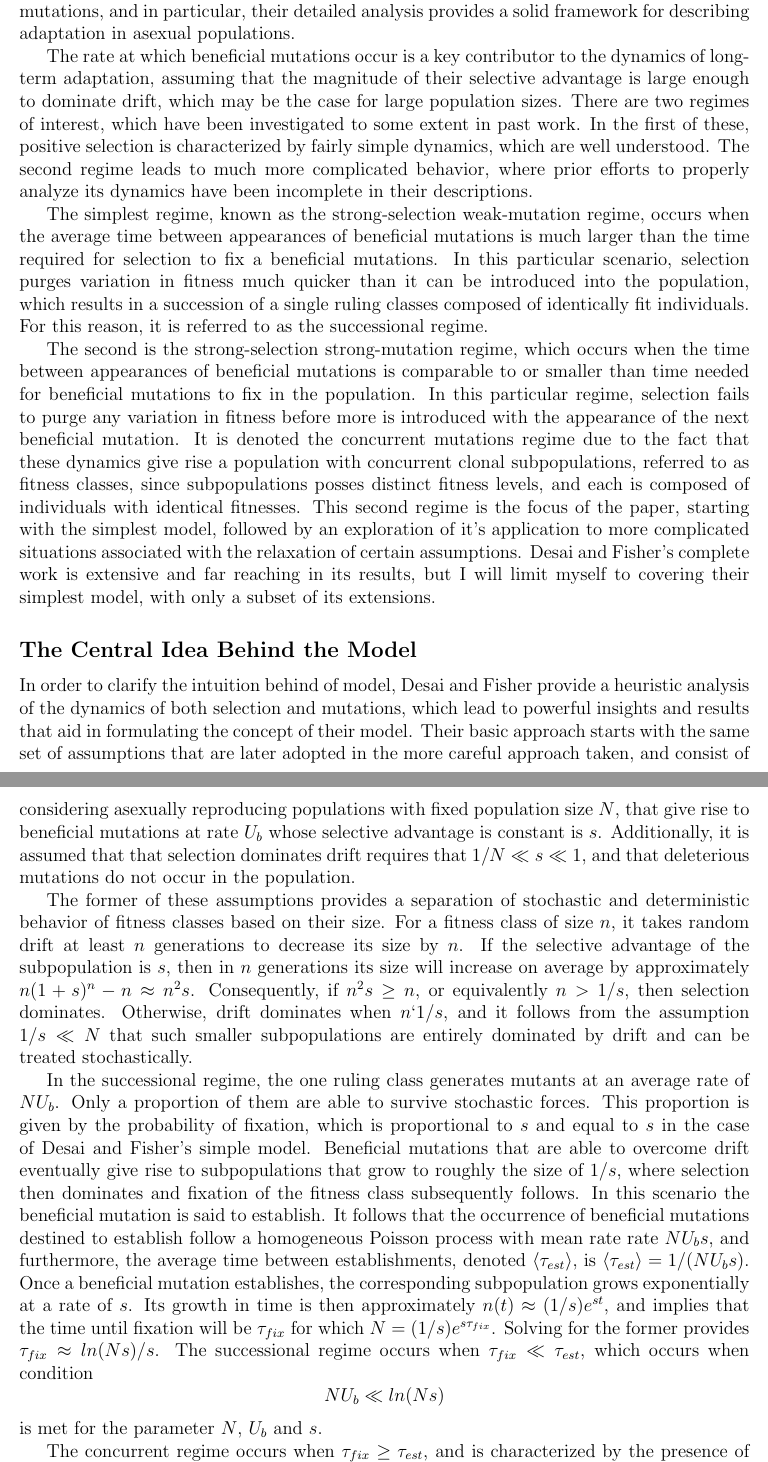
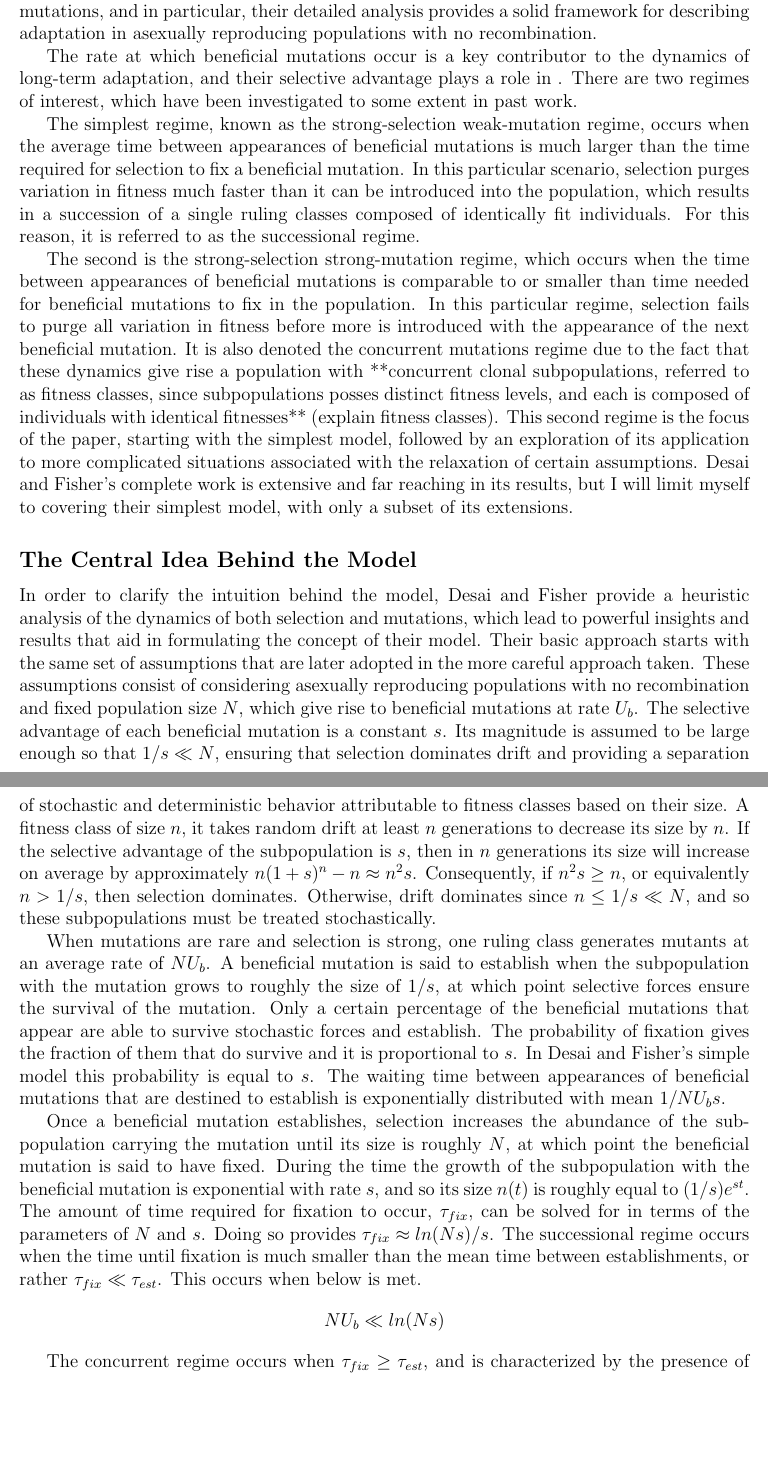
Before and after one commit to kgomez81/kgcomp, a LaTeX document (dfreview.tex): two parts of pages 2 and 3 of 10, joined at a grey line, cut so that both start at the same text, the shorter picture padded with empty space. Compiled offline with pdfLaTeX.

Commit message:
more updates

```diff
--- a/dfreview.tex
+++ b/dfreview.tex
@@ -17,24 +17,27 @@
 
 \newpage
 \subsection*{Introduction}
-Our understanding of beneficial mutations and their dynamics is comparatively less developed than it is for neutral and deleterious mutations.  The detailed work carried out for the latter two has provided important insights into genetic diversity in populations and led to the development of important tools to study and characterize key evolutionary processes in species.  However, beneficial mutations play a fundamental role in the long-term adaptation of species and greatly influence the levels of genetic diversity at linked sites, but our understanding of them limited to the simplest cases due to the complexity often involved in the biological scenarios where positive selection occurs.  This makes the work of Desai and Fisher an important contribution to the existing body of theoretical literature on beneficial mutations, and in particular, their detailed analysis provides a solid framework for describing adaptation in asexual populations.
+Our understanding of beneficial mutations and their dynamics is comparatively less developed than it is for neutral and deleterious mutations.  The detailed work carried out for the latter two has provided important insights into genetic diversity in populations and led to the development of important tools to study and characterize key evolutionary processes in species.  However, beneficial mutations play a fundamental role in the long-term adaptation of species and greatly influence the levels of genetic diversity at linked sites, but our understanding of them limited to the simplest cases due to the complexity often involved in the biological scenarios where positive selection occurs.  This makes the work of Desai and Fisher an important contribution to the existing body of theoretical literature on beneficial mutations, and in particular, their detailed analysis provides a solid framework for describing adaptation in asexually reproducing populations with no recombination.
 
-The rate at which beneficial mutations occur is a key contributor to the dynamics of long-term adaptation, assuming that the magnitude of their selective advantage is large enough to dominate drift, which may be the case for large population sizes.  There are two regimes of interest, which have been investigated to some extent in past work.  In the first of these, positive selection is characterized by fairly simple dynamics, which are well understood.  The second regime leads to much more complicated behavior, where prior efforts to properly analyze its dynamics have been incomplete in their descriptions.
+The rate at which beneficial mutations occur is a key contributor to the dynamics of long-term adaptation, and their selective advantage plays a role in .  There are two regimes of interest, which have been investigated to some extent in past work.
+
+%explain fitness classes
+
+%In the first of these, positive selection is characterized by fairly simple dynamics, which are well understood.  The second regime leads to much more complicated behavior, where prior efforts to properly analyze its dynamics have been incomplete in their descriptions.
 
 %Joanna mentioned that I should cut the explanation of the two regime crap and focus on the explaining why i chose to focus on the concurrent mutations regime, and why its important in reference to the past work of evolution with beneficial mutations focusing on sexuals without linkage (good place to define the notion of fitness class).  More importantly, as a general point, in each section, give a reason why you chose to discuss the information you included.  Why is it important?  In reference to your interest and future work, past work and the mathematics of prior population genetics.
 
-The simplest regime, known as the strong-selection weak-mutation regime, occurs when the average time between appearances of beneficial mutations is much larger than the time required for selection to fix a beneficial mutations.  In this particular scenario, selection purges variation in fitness much quicker than it can be introduced into the population, which results in a succession of a single ruling classes composed of identically fit individuals.  For this reason, it is referred to as the successional regime.
+The simplest regime, known as the strong-selection weak-mutation regime, occurs when the average time between appearances of beneficial mutations is much larger than the time required for selection to fix a beneficial mutation.  In this particular scenario, selection purges variation in fitness much faster than it can be introduced into the population, which results in a succession of a single ruling classes composed of identically fit individuals.  For this reason, it is referred to as the successional regime.
 
-The second is the strong-selection strong-mutation regime, which occurs when the time between appearances of beneficial mutations is comparable to or smaller than time needed for beneficial mutations to fix in the population.  In this particular regime, selection fails to purge any variation in fitness before more is introduced with the appearance of the next beneficial mutation.  It is denoted the concurrent mutations regime due to the fact that these dynamics give rise a population with concurrent clonal subpopulations, referred to as fitness classes, since subpopulations posses distinct fitness levels, and each is composed of individuals with identical fitnesses.  This second regime is the focus of the paper, starting with the simplest model, followed by an exploration of it's application to more complicated situations associated with the relaxation of certain assumptions.  Desai and Fisher's complete work is extensive and far reaching in its results, but I will limit myself to covering their simplest model, with only a subset of its extensions.
+The second is the strong-selection strong-mutation regime, which occurs when the time between appearances of beneficial mutations is comparable to or smaller than time needed for beneficial mutations to fix in the population.  In this particular regime, selection fails to purge all variation in fitness before more is introduced with the appearance of the next beneficial mutation.  It is also denoted the concurrent mutations regime due to the fact that these dynamics give rise a population with **concurrent clonal subpopulations, referred to as fitness classes, since subpopulations posses distinct fitness levels, and each is composed of individuals with identical fitnesses** (explain fitness classes).  This second regime is the focus of the paper, starting with the simplest model, followed by an exploration of its application to more complicated situations associated with the relaxation of certain assumptions.  Desai and Fisher's complete work is extensive and far reaching in its results, but I will limit myself to covering their simplest model, with only a subset of its extensions.
 
 \subsection*{The Central Idea Behind the Model}
-In order to clarify the intuition behind of model, Desai and Fisher provide a heuristic analysis of the dynamics of both selection and mutations, which lead to powerful insights and results that aid in formulating the concept of their model.  Their basic approach starts with the same set of assumptions that are later adopted in the more careful approach taken, and consist of considering asexually reproducing populations with fixed population size $N$, that give rise to beneficial mutations at rate $U_b$ whose selective advantage is constant is $s$.  Additionally, it is assumed that that selection dominates drift requires that $1/N \ll s \ll 1$, and that deleterious mutations do not occur in the population.
+In order to clarify the intuition behind the model, Desai and Fisher provide a heuristic analysis of the dynamics of both selection and mutations, which lead to powerful insights and results that aid in formulating the concept of their model.  Their basic approach starts with the same set of assumptions that are later adopted in the more careful approach taken.  These assumptions consist of considering asexually reproducing populations with no recombination and fixed population size $N$, which give rise to beneficial mutations at rate $U_b$.  The selective advantage of each beneficial mutation is a constant $s$.  Its magnitude is assumed to be large enough so that $1/s \ll N$, ensuring that selection dominates drift and providing a separation of stochastic and deterministic behavior attributable to fitness classes based on their size.  A fitness class of size $n$, it takes random drift at least $n$ generations to decrease its size by $n$.  If the selective advantage of the subpopulation is $s$, then in $n$ generations its size will increase on average by approximately $n(1+s)^n-n \approx n^2s$.  Consequently, if $n^2s \ge n$, or equivalently $n>1/s$, then selection dominates.  Otherwise, drift dominates since $n \leq 1/s \ll N$, and so these subpopulations must be treated stochastically.
 
-The former of these assumptions provides a separation of stochastic and deterministic behavior of fitness classes based on their size.  For a fitness class of size $n$, it takes random drift at least $n$ generations to decrease its size by $n$.  If the selective advantage of the subpopulation is $s$, then in $n$ generations its size will increase on average by approximately $n(1+s)^n-n \approx n^2s$.  Consequently, if $n^2s \ge n$, or equivalently $n>1/s$, then selection dominates.  Otherwise, drift dominates when $n\lq 1/s$, and it follows from the assumption $1/s \ll N$ that such smaller subpopulations are entirely dominated by drift and can be treated stochastically.
+When mutations are rare and selection is strong, one ruling class generates mutants at an average rate of $N U_b$.  A beneficial mutation is said to establish when the subpopulation with the mutation grows to roughly the size of $1/s$, at which point selective forces ensure the survival of the mutation.  Only a certain percentage of the beneficial mutations that appear are able to survive stochastic forces and establish.  The probability of fixation gives the fraction of them that do survive and it is proportional to $s$.  In Desai and Fisher's simple model this probability is equal to $s$.  The waiting time between appearances of beneficial mutations that are destined to establish is exponentially distributed with mean $1/NU_b s$.
 
-In the successional regime, the one ruling class generates mutants at an average rate of $N U_b$.  Only a proportion of them are able to survive stochastic forces.  This proportion is given by the probability of fixation, which is proportional to $s$ and equal to $s$ in the case of Desai and Fisher's simple model.  Beneficial mutations that are able to overcome drift eventually give rise to subpopulations that grow to roughly the size of $1/s$, where selection then dominates and fixation of the fitness class subsequently follows.  In this scenario the beneficial mutation is said to establish.  It follows that the occurrence of beneficial mutations destined to establish follow a homogeneous Poisson process with mean rate rate $NU_b s$, and furthermore, the average time between establishments, denoted $\langle \tau_{est} \rangle$, is $\langle \tau_{est} \rangle = 1/(N U_b s)$.  Once a beneficial mutation establishes, the corresponding subpopulation grows exponentially at a rate of $s$.  Its growth in time is then approximately $n(t)\approx (1/s) e^{st}$, and implies that the time until fixation will be $\tau_{fix}$ for which $N =(1/s)e^{s \tau_{\footnotesize fix}}$.  Solving for the former provides $\tau_{\footnotesize fix} \approx ln(Ns)/s$.  The successional regime occurs when $\tau_{\footnotesize fix} \ll \tau_{\footnotesize est}$, which occurs when condition
+Once a beneficial mutation establishes, selection increases the abundance of the subpopulation carrying the mutation until its size is roughly $N$, at which point the beneficial mutation is said to have fixed.  During the time the growth of the subpopulation with the beneficial mutation is exponential with rate $s$, and so its   size $n(t)$ is roughly equal to  $(1/s) e^{st}$.  The amount of time required for fixation to occur,  $\tau_{fix}$, can be solved for in terms of the parameters of $N$ and $s$.  Doing so provides $\tau_{fix} \approx ln(Ns)/s$.  The successional regime occurs when the time until fixation is much smaller than the mean time between establishments, or rather $\tau_{fix} \ll \tau_{est}$.  This occurs when below is met.
 \[ N U_b \ll ln(Ns) \]
-is met for the parameter $N$, $U_b$ and $s$.
 
-The concurrent regime occurs when $\tau_{fix} \ge \tau_{est}$, and is characterized by the presence of multiple distinct fitness classes, which are in direct competition.  The fittest class, referred to as the nose, is the subpopulation that has not yet established and is still subject to stochastic forces.  Once a beneficial mutation establishes, a new nose subsequently forms.  The process repeats and leads to the progressive appearance of fitter classes that eventually establish and introduce variation in fitness into the population.  Selection on the other hand continuously removes this variation, which results in the population's mean fitness to increasing over time.
+The concurrent regime occurs when $\tau_{fix} \ge \tau_{est}$, and is characterized by the presence of multiple distinct fitness classes, which are in direct competition.  The fittest class, referred to as the nose, is the subpopulation that has not yet established and is still subject to stochastic forces.  Once a beneficial mutation establishes, a new nose subsequently forms.  The process repeats and leads to the progressive appearance of fitter classes that eventually establish and introduce variation in fitness into the population.  Selection on the other hand continuously removes this variation, which results in the population's mean fitness  increasing over time.
 
```
Also changed, not shown: dfreview.tex (16 more changed lines).
